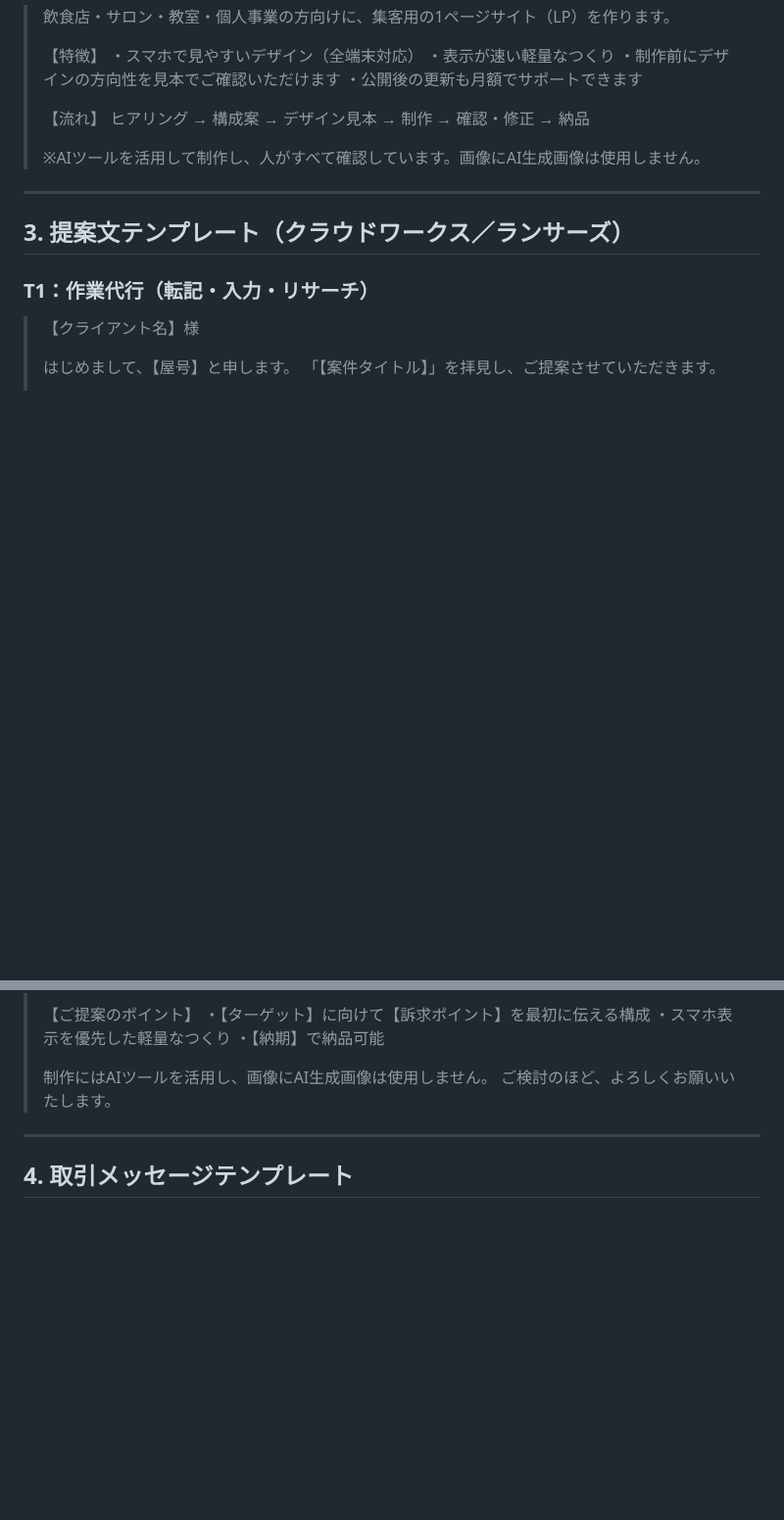
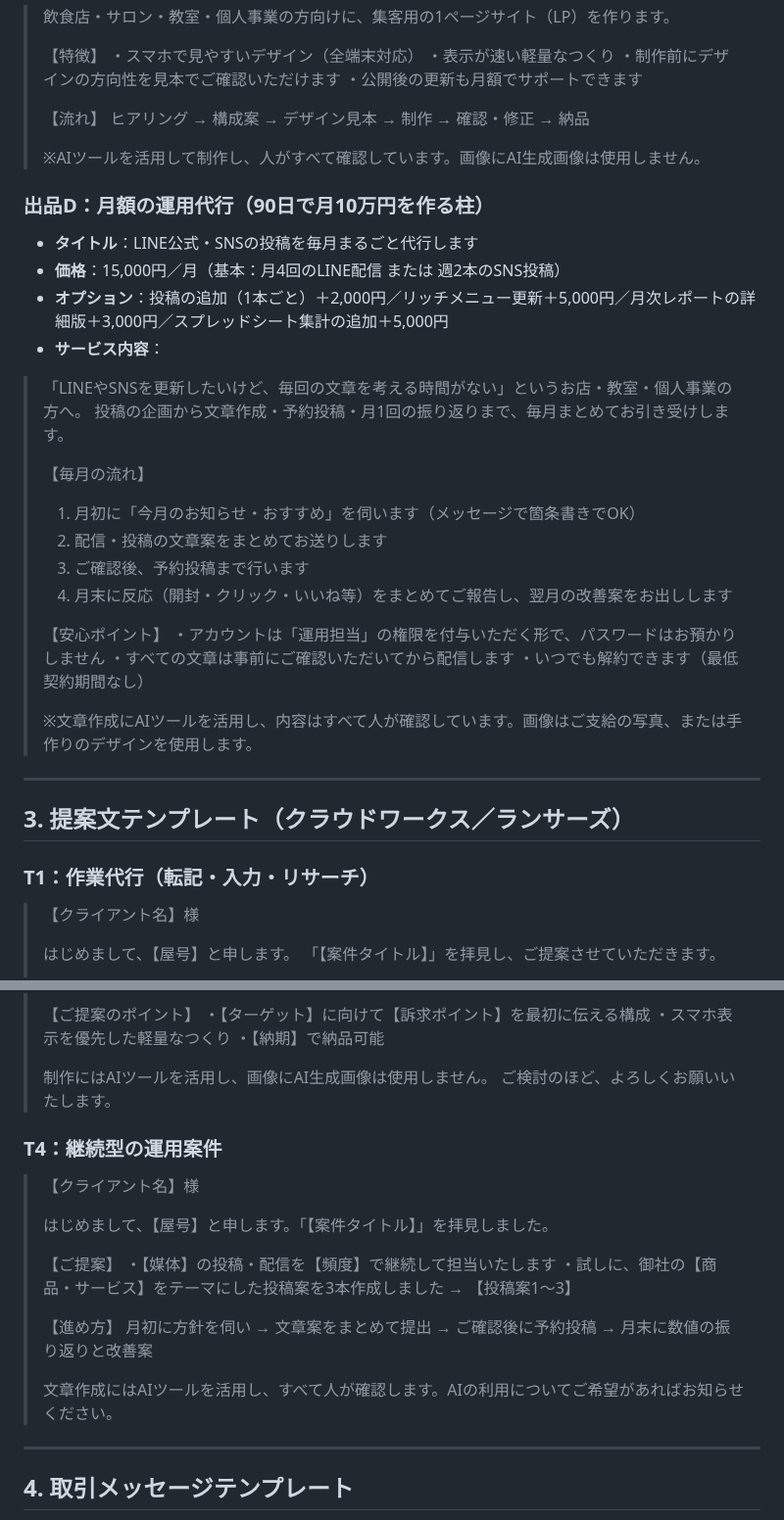
Before and after one commit to mao726/company, a Markdown page: docs/jobs-sales-kit.md, 2 parts joined by grey strips. Shown at 98% size. Drawn GitHub-style; blank space fills up the shorter version.

```diff
--- a/docs/jobs-sales-kit.md
+++ b/docs/jobs-sales-kit.md
@@ -137,6 +137,29 @@
 >
 > ※AIツールを活用して制作し、人がすべて確認しています。画像にAI生成画像は使用しません。
 
+### 出品D：月額の運用代行（90日で月10万円を作る柱）
+
+- **タイトル**：LINE公式・SNSの投稿を毎月まるごと代行します
+- **価格**：15,000円／月（基本：月4回のLINE配信 または 週2本のSNS投稿）
+- **オプション**：投稿の追加（1本ごと）＋2,000円／リッチメニュー更新＋5,000円／月次レポートの詳細版＋3,000円／スプレッドシート集計の追加＋5,000円
+- **サービス内容**：
+
+> 「LINEやSNSを更新したいけど、毎回の文章を考える時間がない」というお店・教室・個人事業の方へ。
+> 投稿の企画から文章作成・予約投稿・月1回の振り返りまで、毎月まとめてお引き受けします。
+>
+> 【毎月の流れ】
+> 1. 月初に「今月のお知らせ・おすすめ」を伺います（メッセージで箇条書きでOK）
+> 2. 配信・投稿の文章案をまとめてお送りします
+> 3. ご確認後、予約投稿まで行います
+> 4. 月末に反応（開封・クリック・いいね等）をまとめてご報告し、翌月の改善案をお出しします
+>
+> 【安心ポイント】
+> ・アカウントは「運用担当」の権限を付与いただく形で、パスワードはお預かりしません
+> ・すべての文章は事前にご確認いただいてから配信します
+> ・いつでも解約できます（最低契約期間なし）
+>
+> ※文章作成にAIツールを活用し、内容はすべて人が確認しています。画像はご支給の写真、または手作りのデザインを使用します。
+
 ---
 
 ## 3. 提案文テンプレート（クラウドワークス／ランサーズ）
@@ -196,6 +219,22 @@
 > 制作にはAIツールを活用し、画像にAI生成画像は使用しません。
 > ご検討のほど、よろしくお願いいたします。
 
+### T4：継続型の運用案件
+
+> 【クライアント名】様
+>
+> はじめまして、【屋号】と申します。「【案件タイトル】」を拝見しました。
+>
+> 【ご提案】
+> ・【媒体】の投稿・配信を【頻度】で継続して担当いたします
+> ・試しに、御社の【商品・サービス】をテーマにした投稿案を3本作成しました
+>   → 【投稿案1〜3】
+>
+> 【進め方】
+> 月初に方針を伺い → 文章案をまとめて提出 → ご確認後に予約投稿 → 月末に数値の振り返りと改善案
+>
+> 文章作成にはAIツールを活用し、すべて人が確認します。AIの利用についてご希望があればお知らせください。
+
 ---
 
 ## 4. 取引メッセージテンプレート
```
Also changed, not shown: docs/jobs-30day-plan.md (+31 -0 lines).
